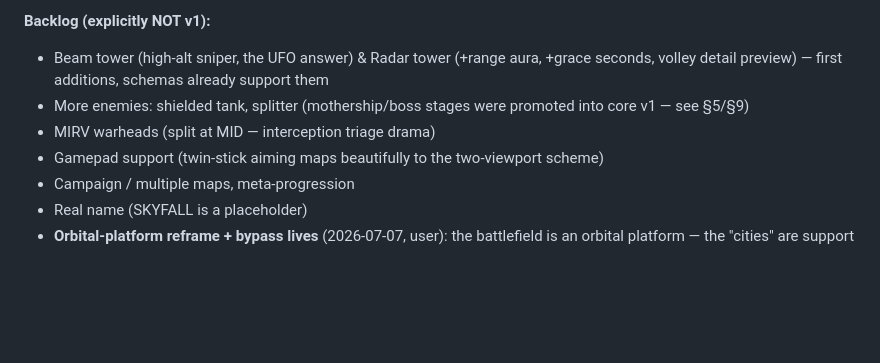
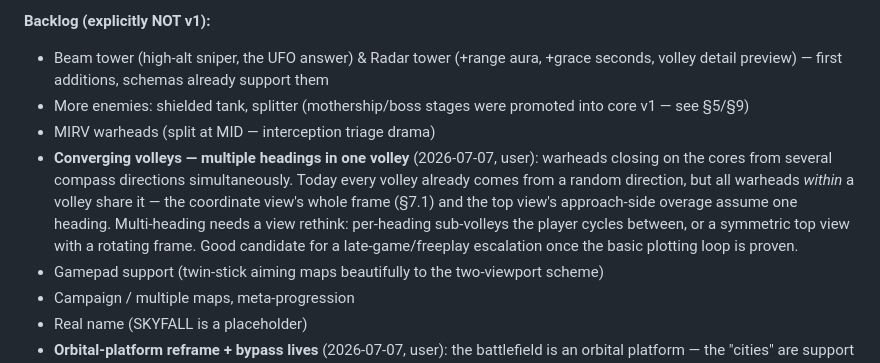
Before and after one commit to ivagluri/ExoDef, a Markdown page: GAME-DESIGN.md, the part around the change. GitHub-like rendering; blank space fills up the shorter version.

Commit message:
Backlog: converging multi-heading volleys (per-volley random direction already in core)
Co-Authored-By: Claude Fable 5 <noreply@anthropic.com>

```diff
--- a/GAME-DESIGN.md
+++ b/GAME-DESIGN.md
@@ -498,6 +498,7 @@ setViewport(renderer, 0, 0.0, 1.0, 0.3); renderer.render(scene, topCam);
 - Beam tower (high-alt sniper, the UFO answer) & Radar tower (+range aura, +grace seconds, volley detail preview) — first additions, schemas already support them
 - More enemies: shielded tank, splitter (mothership/boss stages were promoted into core v1 — see §5/§9)
 - MIRV warheads (split at MID — interception triage drama)
+- **Converging volleys — multiple headings in one volley** (2026-07-07, user): warheads closing on the cores from several compass directions simultaneously. Today every volley already comes from a random direction, but all warheads *within* a volley share it — the coordinate view's whole frame (§7.1) and the top view's approach-side overage assume one heading. Multi-heading needs a view rethink: per-heading sub-volleys the player cycles between, or a symmetric top view with a rotating frame. Good candidate for a late-game/freeplay escalation once the basic plotting loop is proven.
 - Gamepad support (twin-stick aiming maps beautifully to the two-viewport scheme)
 - Campaign / multiple maps, meta-progression
 - Real name (SKYFALL is a placeholder)
```
